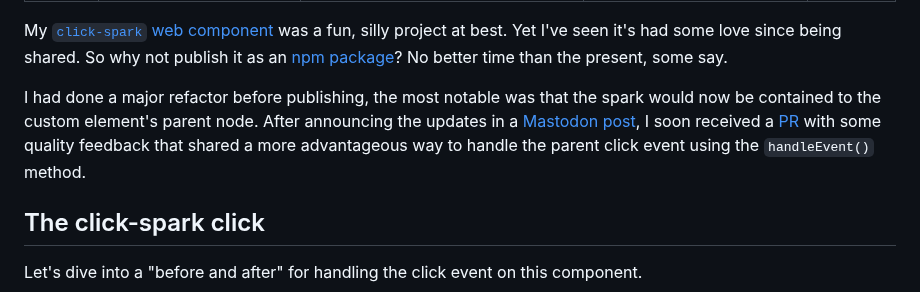
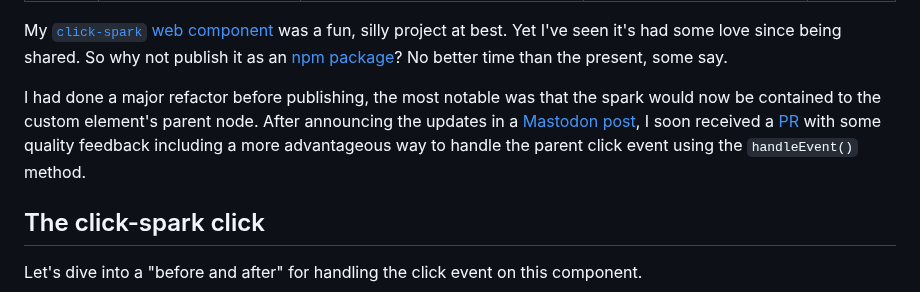
Before and after one commit to hexagoncircle/ryan-mulligan-dev, a Markdown page: src/blog/handling-events-web-components.md, the part around the change. Rendered like a GitHub page.

Commit message:
Small copy update

```diff
--- a/src/blog/handling-events-web-components.md
+++ b/src/blog/handling-events-web-components.md
@@ -8,7 +8,7 @@ date: 2024-07-27
 
 My [`click-spark` web component](/blog/click-spark/) was a fun, silly project at best. Yet I've seen it's had some love since being shared. So why not publish it as an [npm package](https://www.npmjs.com/package/click-spark)? No better time than the present, some say.
 
-I had done a major refactor before publishing, the most notable was that the spark would now be contained to the custom element's parent node. After announcing the updates in a [Mastodon post](https://fosstodon.org/@hexagoncircle/112855152216537788), I soon received a [PR](https://github.com/hexagoncircle/click-spark/pull/7#discussion_r1693933865) with some quality feedback that shared a more advantageous way to handle the parent click event using the `handleEvent()` method.
+I had done a major refactor before publishing, the most notable was that the spark would now be contained to the custom element's parent node. After announcing the updates in a [Mastodon post](https://fosstodon.org/@hexagoncircle/112855152216537788), I soon received a [PR](https://github.com/hexagoncircle/click-spark/pull/7#discussion_r1693933865) with some quality feedback including a more advantageous way to handle the parent click event using the `handleEvent()` method.
 
 ## The click-spark click
 
```
